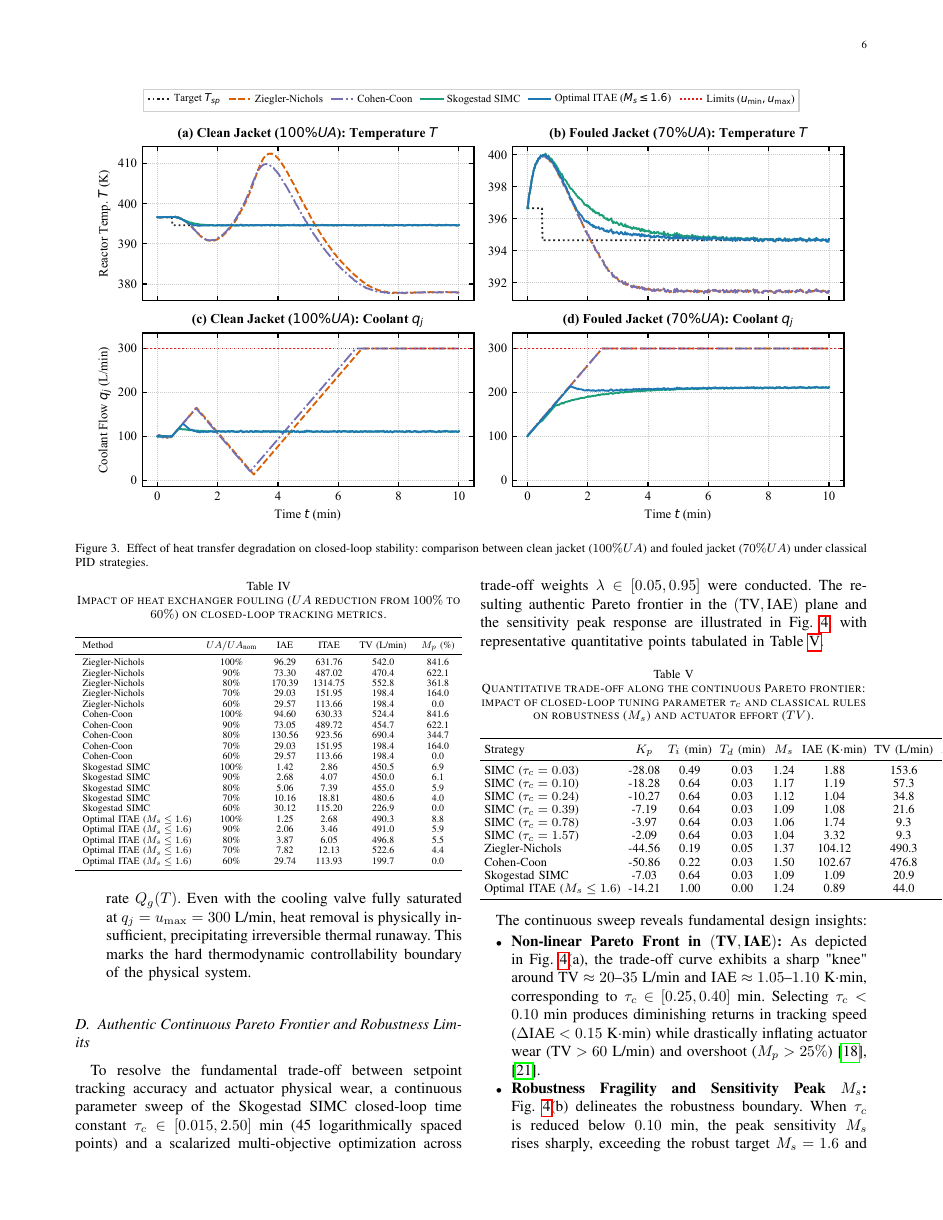
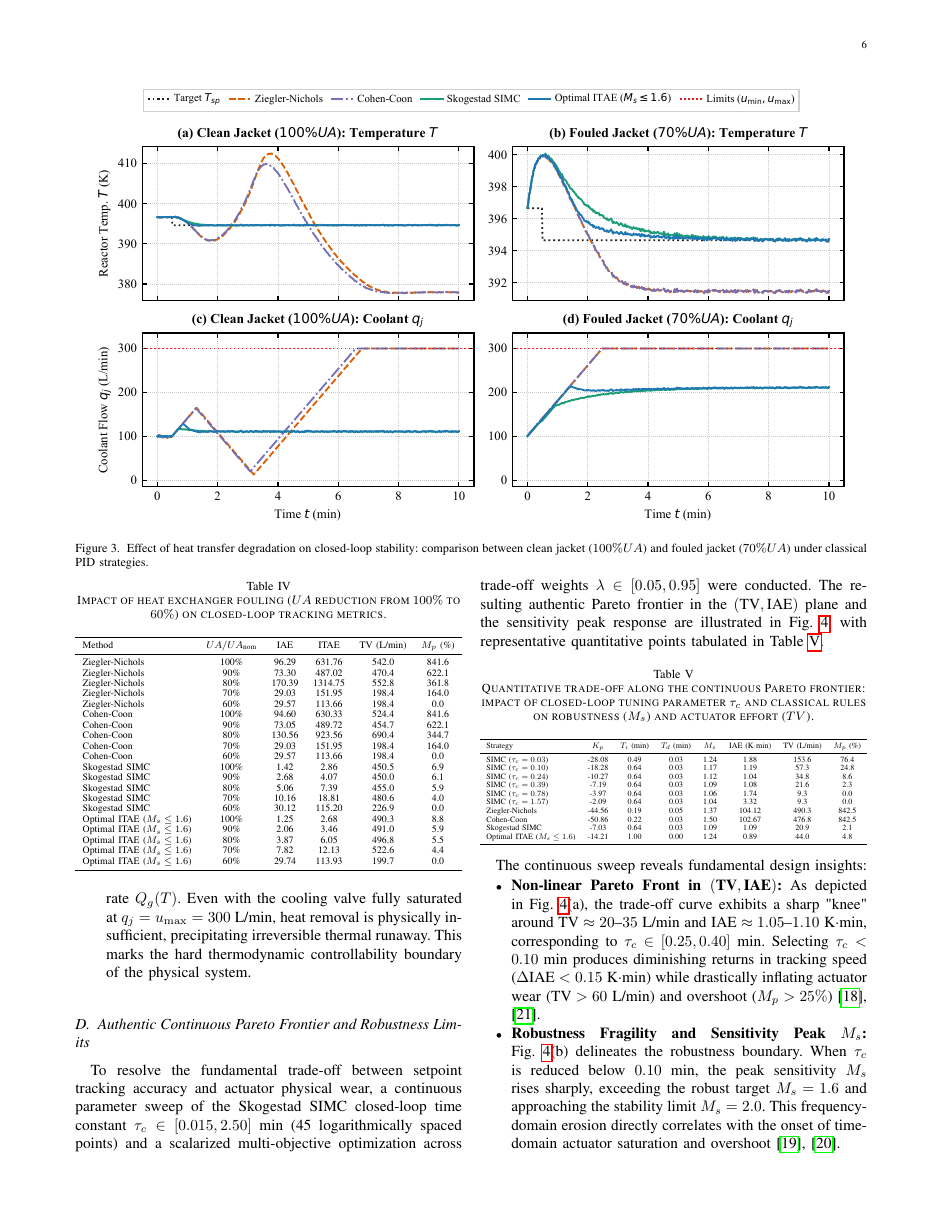
Before and after one commit to Marques-svnt/IC-PID-Neural-Agents, a LaTeX paper (Artigos_Rascunhos/Artigo_01_PID_Neural_Comparativo/main.tex, which reads Artigos_Rascunhos/Artigo_01_PID_Neural_Comparativo/tables/pareto_tradeoff_table.tex): page 6 of 9. Compiled offline with pdfLaTeX.

Commit message:
fix(figures, tables): unificar legendas superiores em Fig 1, 2 e 5 (estilo Fig 3) e corrigir Table 5 com resizebox

```diff
--- a/Artigos_Rascunhos/Artigo_01_PID_Neural_Comparativo/tables/pareto_tradeoff_table.tex
+++ b/Artigos_Rascunhos/Artigo_01_PID_Neural_Comparativo/tables/pareto_tradeoff_table.tex
@@ -2,8 +2,7 @@
 \centering
 \caption{Quantitative trade-off along the continuous Pareto frontier: impact of closed-loop tuning parameter $\tau_c$ and classical rules on robustness ($M_s$) and actuator effort ($TV$).}
 \label{tab:pareto_tradeoff}
-\footnotesize
-\setlength{\tabcolsep}{2.5pt}
+\resizebox{\columnwidth}{!}{%
 \begin{tabular}{lccccccc}
 \toprule
 Strategy & $K_{p}$ & $T_{i}$ (min) & $T_{d}$ (min) & $M_{s}$ & IAE (K$\cdot$min) & TV (L/min) & $M_{p}$ (\%) \\
```
Also changed, not shown: Artigos_Rascunhos/Artigo_01_PID_Neural_Comparativo/tables/pareto_tradeoff_table.tex (3 more changed lines).
